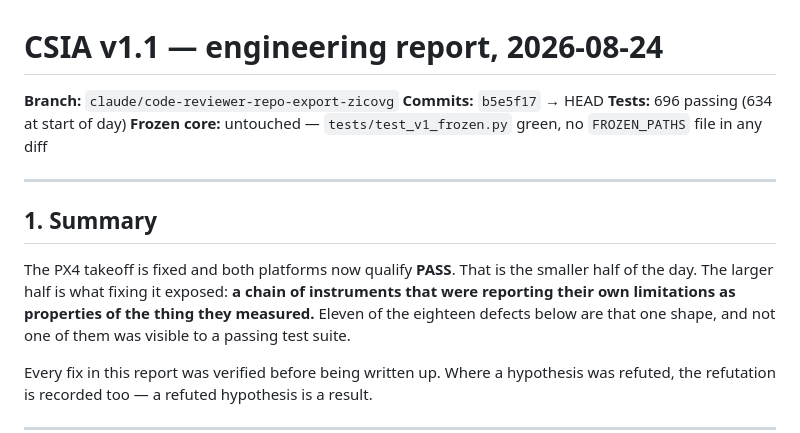
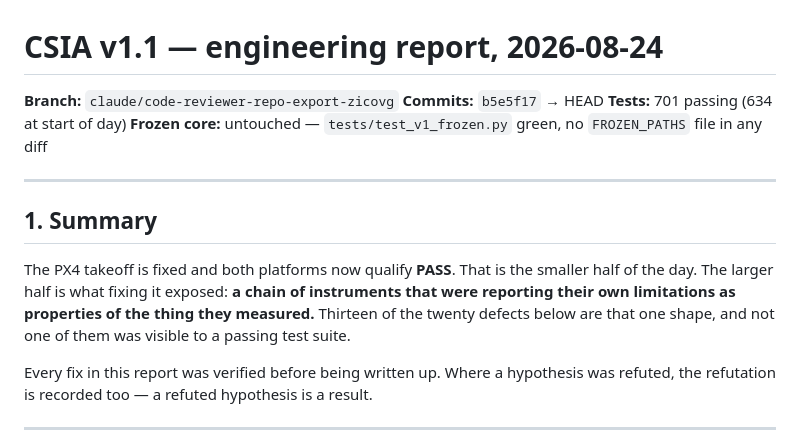
Before and after one commit to SWORT-Aerospace/csia-trust-layer, a Markdown page: docs/v1_1/DAILY_REPORT_2026-08-24.md, the part around the change. Drawn GitHub-style.

Commit message:
docs: the report's own header had drifted (696 -> 701 tests)
Written before the last two commits and not refreshed -- the same defect the
report itself documents, in the report itself. Defect count updated to twenty
with section 2.6.

Co-Authored-By: Claude Opus 5 <noreply@anthropic.com>
Claude-Session: https://claude.ai/code/session_01Nn3eZyZZd4Tg4tzr5BpZvJ

```diff
--- a/docs/v1_1/DAILY_REPORT_2026-08-24.md
+++ b/docs/v1_1/DAILY_REPORT_2026-08-24.md
@@ -2,7 +2,7 @@
 
 **Branch:** `claude/code-reviewer-repo-export-zicovg`
 **Commits:** `b5e5f17` → HEAD
-**Tests:** 696 passing (634 at start of day)
+**Tests:** 701 passing (634 at start of day)
 **Frozen core:** untouched — `tests/test_v1_frozen.py` green, no `FROZEN_PATHS`
 file in any diff
 
@@ -13,7 +13,7 @@ file in any diff
 The PX4 takeoff is fixed and both platforms now qualify **PASS**. That is the
 smaller half of the day. The larger half is what fixing it exposed: **a chain
 of instruments that were reporting their own limitations as properties of the
-thing they measured.** Eleven of the eighteen defects below are that one
+thing they measured.** Thirteen of the twenty defects below are that one
 shape, and not one of them was visible to a passing test suite.
 
 Every fix in this report was verified before being written up. Where a
```
